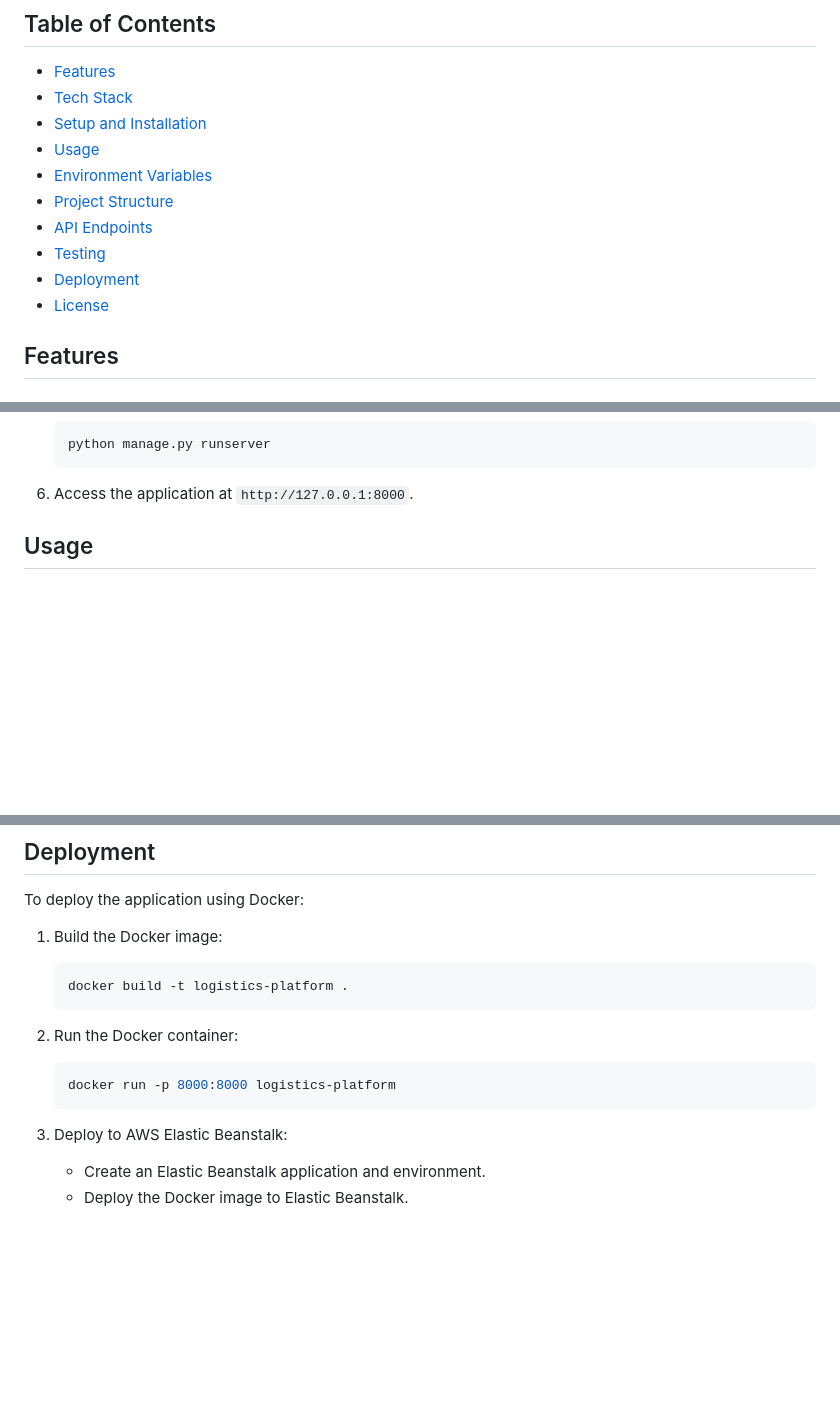
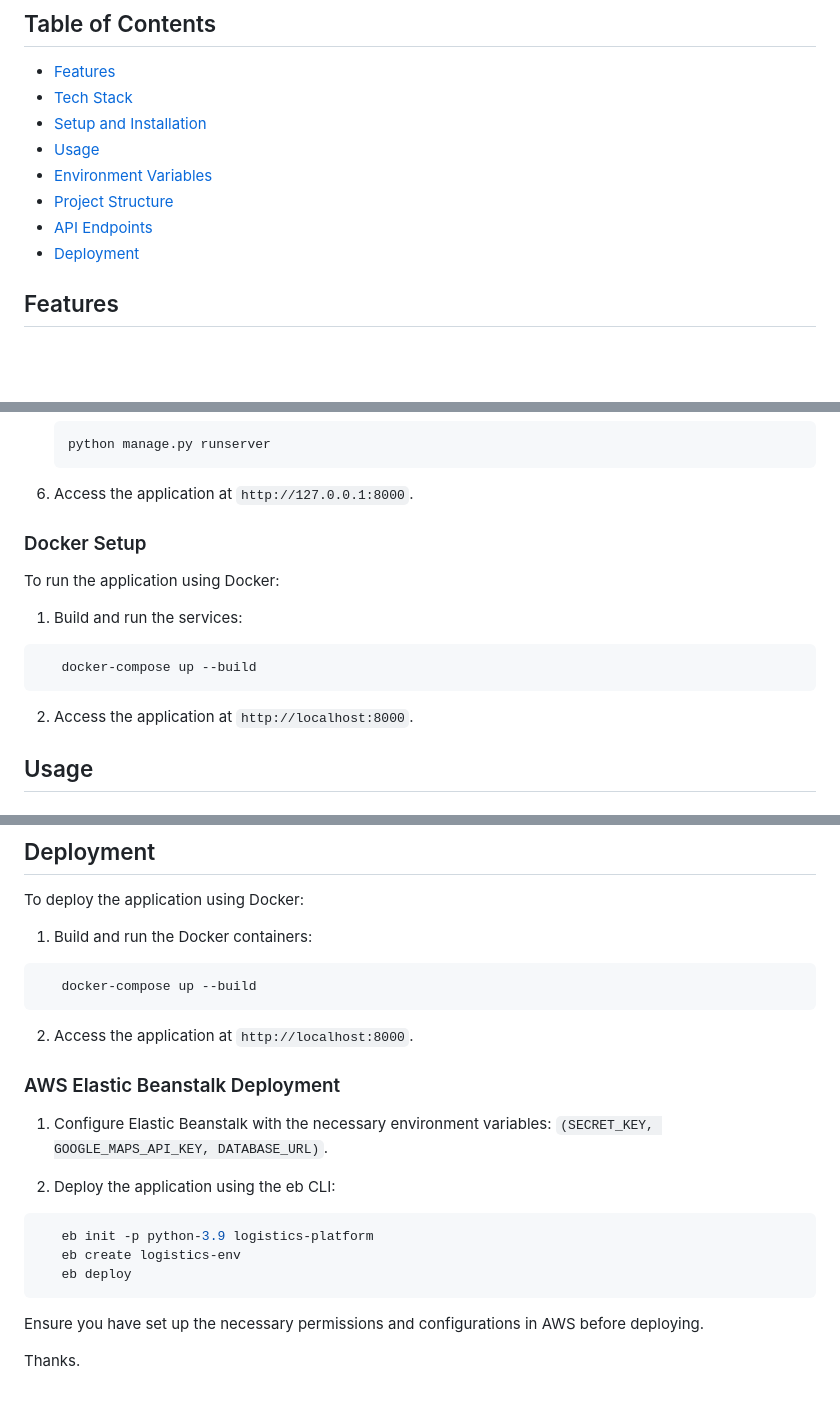
Before and after one commit to Hk669/goods-rickshaw, a Markdown page: README.md, 3 parts joined by grey strips. Rendered like a GitHub page; blank space fills up the shorter version.

Commit message:
update: readme includes docker setup, deployment

````diff
--- a/README.md
+++ b/README.md
@@ -11,9 +11,7 @@ A scalable logistics platform for managing vehicle bookings, real-time tracking,
 - [Environment Variables](#environment-variables)
 - [Project Structure](#project-structure)
 - [API Endpoints](#api-endpoints)
-- [Testing](#testing)
 - [Deployment](#deployment)
-- [License](#license)
 
 ## Features
 
@@ -76,6 +74,18 @@ A scalable logistics platform for managing vehicle bookings, real-time tracking,
    ```
 
 6. Access the application at `http://127.0.0.1:8000`.
+
+### Docker Setup
+
+To run the application using Docker:
+
+1. Build and run the services:
+
+```sh
+   docker-compose up --build
+```
+
+2. Access the application at `http://localhost:8000`.
 
 ## Usage
 
@@ -163,16 +173,26 @@ goods-rickshaw/
 
 To deploy the application using Docker:
 
-1. Build the Docker image:
-   ```bash
-   docker build -t logistics-platform .
-   ```
+1. Build and run the Docker containers:
 
-2. Run the Docker container:
-   ```bash
-   docker run -p 8000:8000 logistics-platform
-   ```
+```sh
+   docker-compose up --build
+```
 
-3. Deploy to AWS Elastic Beanstalk:
-   - Create an Elastic Beanstalk application and environment.
-   - Deploy the Docker image to Elastic Beanstalk.
+2. Access the application at `http://localhost:8000`.
+
+### AWS Elastic Beanstalk Deployment
+
+1. Configure Elastic Beanstalk with the necessary environment variables:
+   `(SECRET_KEY, GOOGLE_MAPS_API_KEY, DATABASE_URL)`.
+
+2. Deploy the application using the eb CLI:
+```sh
+   eb init -p python-3.9 logistics-platform
+   eb create logistics-env
+   eb deploy
+```
+
+Ensure you have set up the necessary permissions and configurations in AWS before deploying.
+
+Thanks.
````
